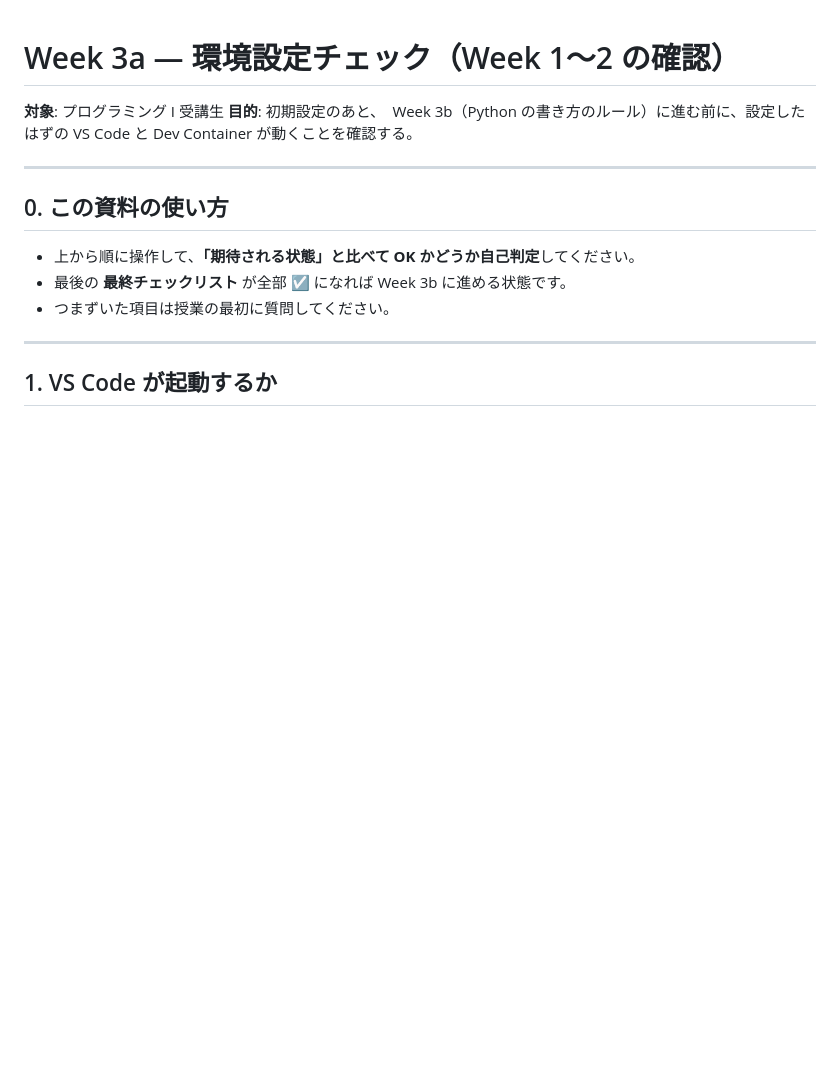
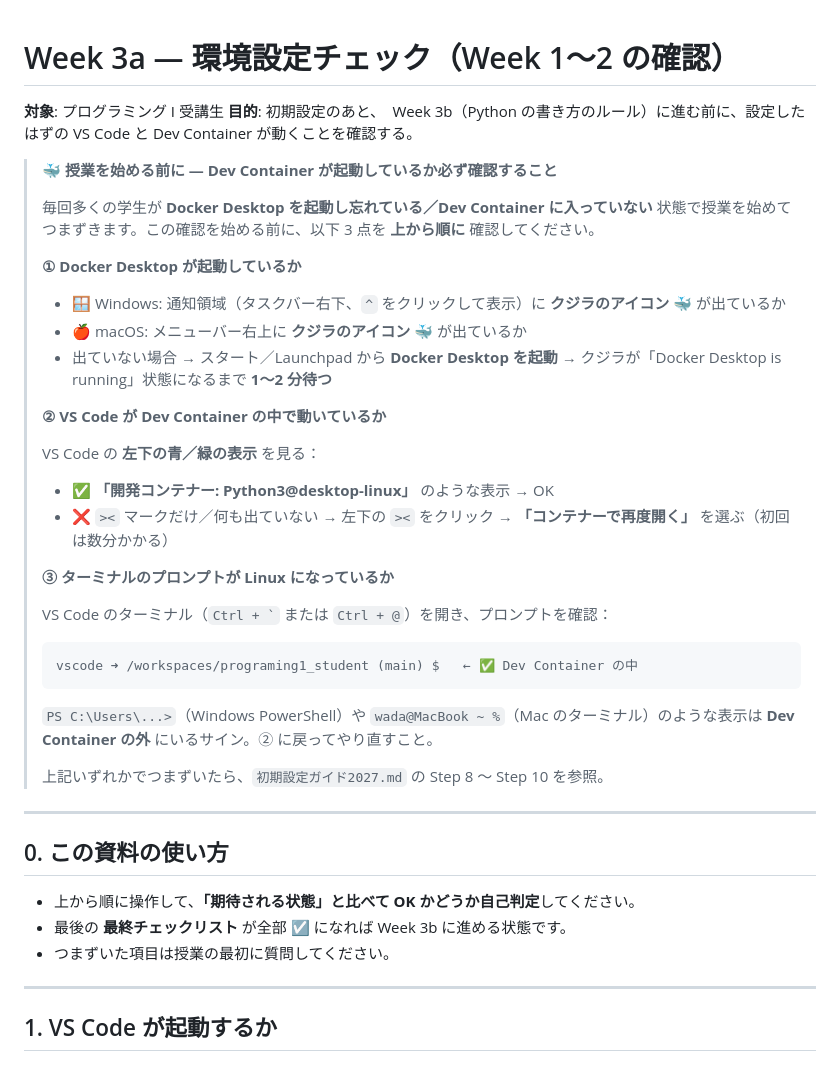
Before and after one commit to wadakeiichi/programing1, a Markdown page: docs/week3a.md, the part around the change. Rendered like a GitHub page; blank space fills up the shorter version.

Commit message:
week3a/week4: 環境設定確認ブロックを3項目版（③ターミナル確認）に統一

````diff
--- a/docs/week3a.md
+++ b/docs/week3a.md
@@ -2,6 +2,35 @@
 
 **対象**: プログラミング I 受講生
 **目的**: 初期設定のあと、　Week 3b（Python の書き方のルール）に進む前に、設定したはずの VS Code と Dev Container が動くことを確認する。
+
+> **🐳 授業を始める前に — Dev Container が起動しているか必ず確認すること**
+>
+> 毎回多くの学生が **Docker Desktop を起動し忘れている／Dev Container に入っていない** 状態で授業を始めてつまずきます。この確認を始める前に、以下 3 点を **上から順に** 確認してください。
+>
+> **① Docker Desktop が起動しているか**
+>
+> - 🪟 Windows: 通知領域（タスクバー右下、`^` をクリックして表示）に **クジラのアイコン 🐳** が出ているか
+> - 🍎 macOS: メニューバー右上に **クジラのアイコン 🐳** が出ているか
+> - 出ていない場合 → スタート／Launchpad から **Docker Desktop を起動** → クジラが「Docker Desktop is running」状態になるまで **1〜2 分待つ**
+>
+> **② VS Code が Dev Container の中で動いているか**
+>
+> VS Code の **左下の青／緑の表示** を見る：
+>
+> - ✅ **「開発コンテナー: Python3@desktop-linux」** のような表示 → OK
+> - ❌ `><` マークだけ／何も出ていない → 左下の `><` をクリック → **「コンテナーで再度開く」** を選ぶ（初回は数分かかる）
+>
+> **③ ターミナルのプロンプトが Linux になっているか**
+>
+> VS Code のターミナル（`` Ctrl + ` `` または `Ctrl + @`）を開き、プロンプトを確認：
+>
+> ```
+> vscode ➜ /workspaces/programing1_student (main) $   ← ✅ Dev Container の中
+> ```
+>
+> `PS C:\Users\...>`（Windows PowerShell）や `wada@MacBook ~ %`（Mac のターミナル）のような表示は **Dev Container の外** にいるサイン。② に戻ってやり直すこと。
+>
+> 上記いずれかでつまずいたら、`初期設定ガイド2027.md` の Step 8 〜 Step 10 を参照。
 
 ---
 
````
Also changed, not shown: docs/week4.md (+11 -1 lines).
